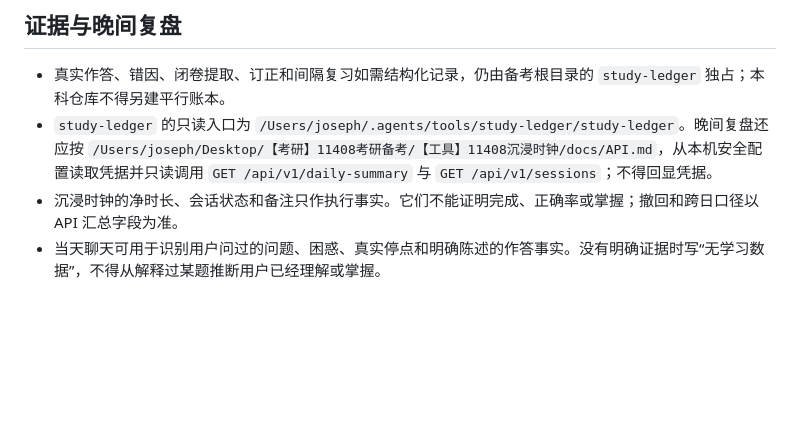
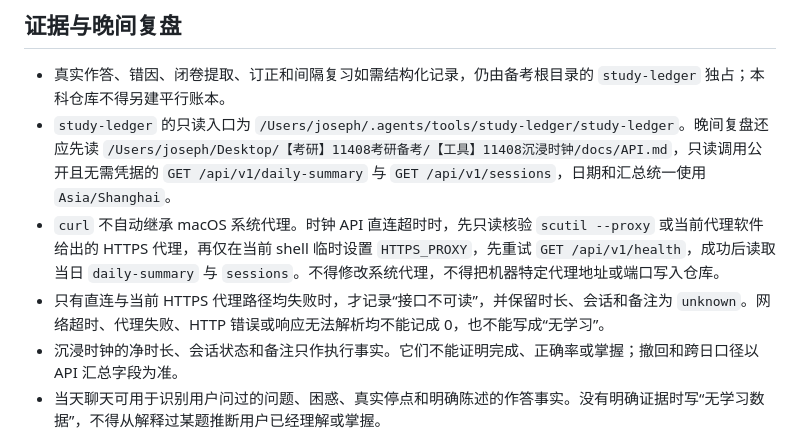
Before and after one commit to Evan-Joseph/math2-flashcards, a Markdown page: AGENTS.md, the part around the change. GitHub-like rendering; blank space fills up the shorter version.

Commit message:
docs: use proxy-aware public clock reads

```diff
--- a/AGENTS.md
+++ b/AGENTS.md
@@ -28,7 +28,9 @@
 ## 证据与晚间复盘
 
 - 真实作答、错因、闭卷提取、订正和间隔复习如需结构化记录，仍由备考根目录的 `study-ledger` 独占；本科仓库不得另建平行账本。
-- `study-ledger` 的只读入口为 `/Users/joseph/.agents/tools/study-ledger/study-ledger`。晚间复盘还应按 `/Users/joseph/Desktop/【考研】11408考研备考/【工具】11408沉浸时钟/docs/API.md`，从本机安全配置读取凭据并只读调用 `GET /api/v1/daily-summary` 与 `GET /api/v1/sessions`；不得回显凭据。
+- `study-ledger` 的只读入口为 `/Users/joseph/.agents/tools/study-ledger/study-ledger`。晚间复盘还应先读 `/Users/joseph/Desktop/【考研】11408考研备考/【工具】11408沉浸时钟/docs/API.md`，只读调用公开且无需凭据的 `GET /api/v1/daily-summary` 与 `GET /api/v1/sessions`，日期和汇总统一使用 `Asia/Shanghai`。
+- `curl` 不自动继承 macOS 系统代理。时钟 API 直连超时时，先只读核验 `scutil --proxy` 或当前代理软件给出的 HTTPS 代理，再仅在当前 shell 临时设置 `HTTPS_PROXY`，先重试 `GET /api/v1/health`，成功后读取当日 `daily-summary` 与 `sessions`。不得修改系统代理，不得把机器特定代理地址或端口写入仓库。
+- 只有直连与当前 HTTPS 代理路径均失败时，才记录“接口不可读”，并保留时长、会话和备注为 `unknown`。网络超时、代理失败、HTTP 错误或响应无法解析均不能记成 0，也不能写成“无学习”。
 - 沉浸时钟的净时长、会话状态和备注只作执行事实。它们不能证明完成、正确率或掌握；撤回和跨日口径以 API 汇总字段为准。
 - 当天聊天可用于识别用户问过的问题、困惑、真实停点和明确陈述的作答事实。没有明确证据时写“无学习数据”，不得从解释过某题推断用户已经理解或掌握。
 - 每晚更新 `00_学习状态.md`，只保留最近事实、当前定位、未解决问题和下一步。不要复制长聊天全文，不保留已失效计划、内部 ID、API revision 或工作台路径。
```
